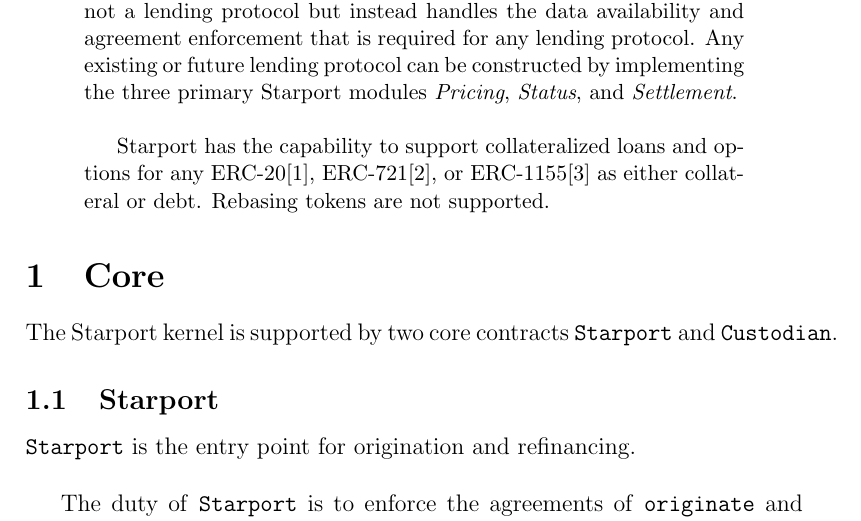
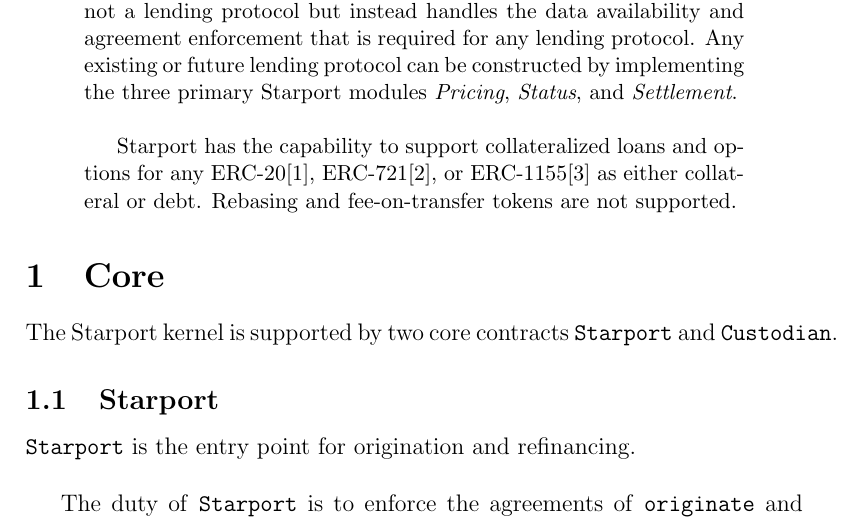
Before and after one commit to AstariaXYZ/starport-whitepaper, a LaTeX paper (starport-whitepaper.tex): part of page 1 of 8, cut so that both start at the same text. Compiled offline with pdfLaTeX.

Commit message:
fix: update the docs to show fee-on-transfer is not supported

```diff
--- a/starport-whitepaper.tex
+++ b/starport-whitepaper.tex
@@ -25,7 +25,7 @@
 Starport itself is not a lending protocol but instead handles the data availability and agreement enforcement that is required for any lending protocol.
 Any existing or future lending protocol can be constructed by implementing the three primary Starport modules \emph{Pricing}, \emph{Status}, and \emph{Settlement}.\\
 
-Starport has the capability to support collateralized loans and options for any ERC-20\cite{erc20}, ERC-721\cite{erc721}, or ERC-1155\cite{erc1155} as either collateral or debt. Rebasing tokens are not supported.
+Starport has the capability to support collateralized loans and options for any ERC-20\cite{erc20}, ERC-721\cite{erc721}, or ERC-1155\cite{erc1155} as either collateral or debt. Rebasing and fee-on-transfer tokens are not supported.
 \end{abstract}
 
 \section{Core}
```
Also changed, not shown: starport-whitepaper.pdf.
